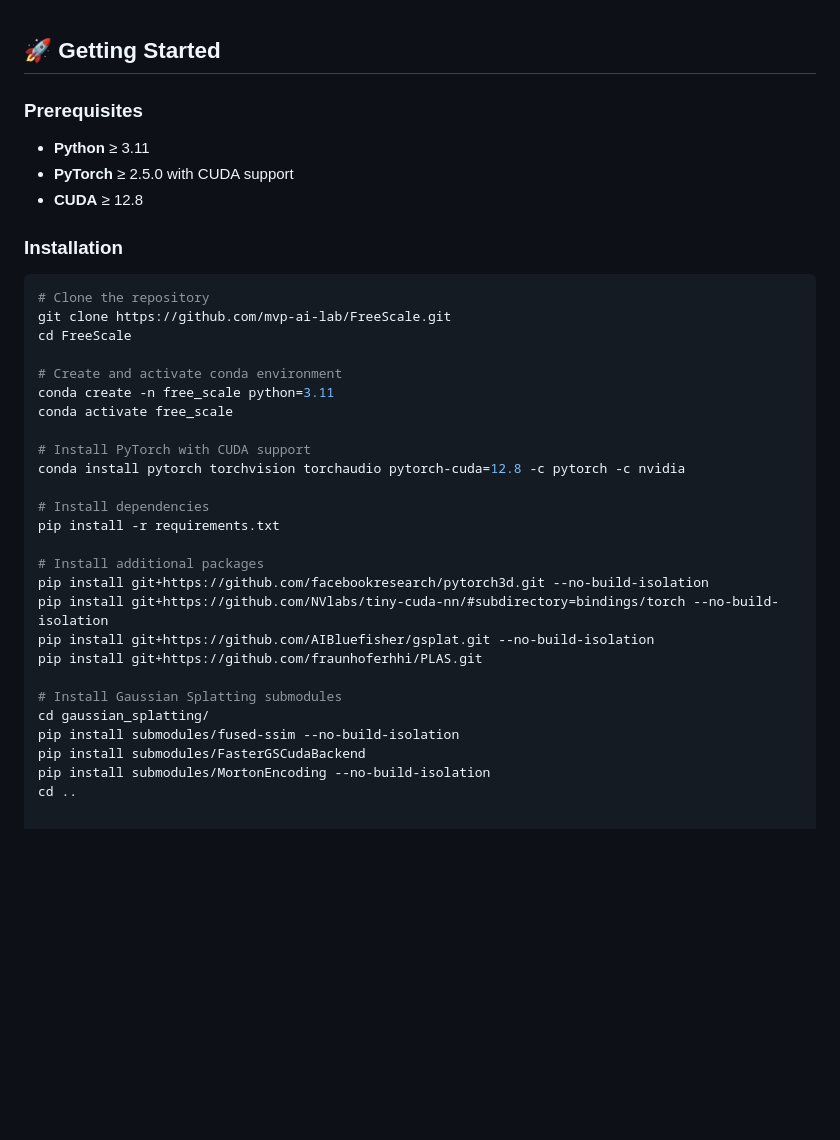
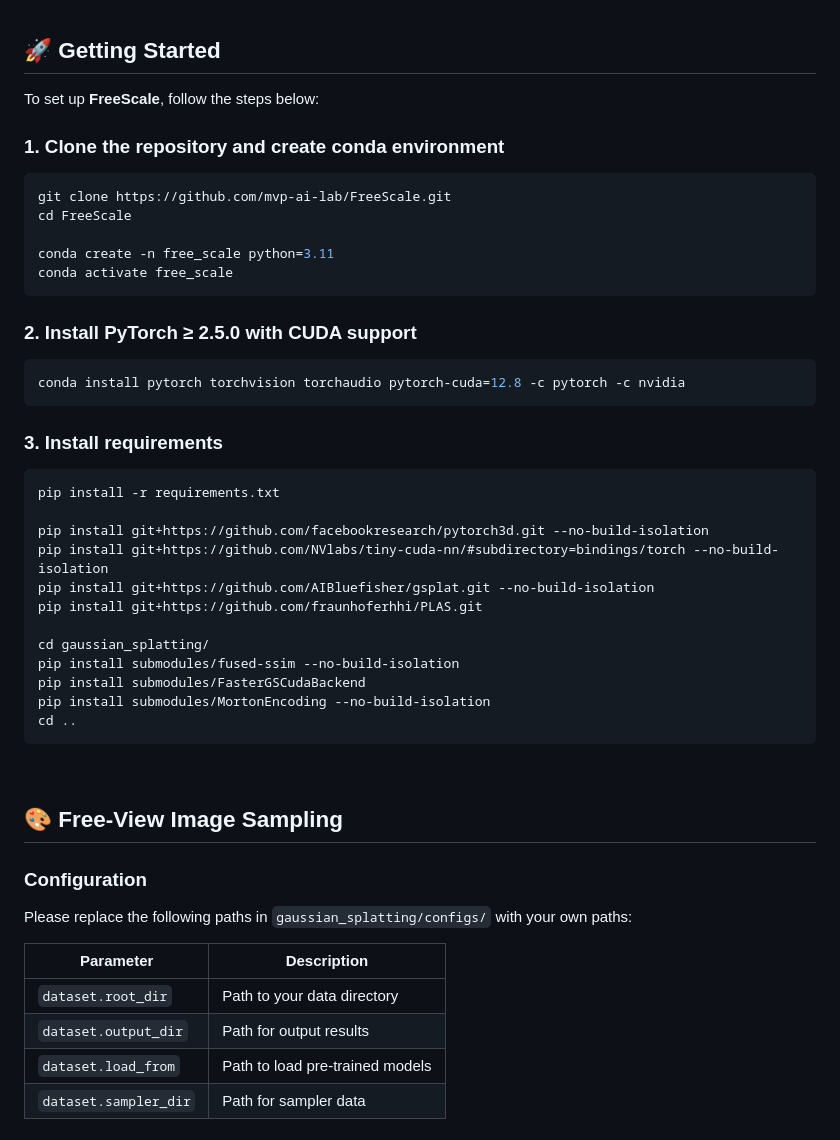
Before and after one commit to mvp-ai-lab/FreeScale, a Markdown page: README.md, the part around one of its changes. Rendered like a GitHub page; blank space fills up the shorter version.

Commit message:
Revise README for clarity and additional instructions
Updated README to improve formatting and add installation steps.

````diff
--- a/README.md
+++ b/README.md
@@ -58,38 +71,53 @@
 
 ## 🚀 Getting Started
 
-### Prerequisites
+To set up **FreeScale**, follow the steps below:
 
-- **Python** ≥ 3.11
-- **PyTorch** ≥ 2.5.0 with CUDA support
-- **CUDA** ≥ 12.8
-
-### Installation
+### 1. Clone the repository and create conda environment
 
 ```bash
-# Clone the repository
 git clone https://github.com/mvp-ai-lab/FreeScale.git
 cd FreeScale
 
-# Create and activate conda environment
 conda create -n free_scale python=3.11
 conda activate free_scale
+```
 
-# Install PyTorch with CUDA support
+### 2. Install PyTorch ≥ 2.5.0 with CUDA support
+
+```bash
 conda install pytorch torchvision torchaudio pytorch-cuda=12.8 -c pytorch -c nvidia
+```
 
-# Install dependencies
+### 3. Install requirements
+
+```bash
 pip install -r requirements.txt
 
-# Install additional packages
 pip install git+https://github.com/facebookresearch/pytorch3d.git --no-build-isolation
 pip install git+https://github.com/NVlabs/tiny-cuda-nn/#subdirectory=bindings/torch --no-build-isolation
 pip install git+https://github.com/AIBluefisher/gsplat.git --no-build-isolation
 pip install git+https://github.com/fraunhoferhhi/PLAS.git
 
-# Install Gaussian Splatting submodules
 cd gaussian_splatting/
 pip install submodules/fused-ssim --no-build-isolation
 pip install submodules/FasterGSCudaBackend
 pip install submodules/MortonEncoding --no-build-isolation
 cd ..
+```
+
+<br/>
+
+## 🎨 Free-View Image Sampling
+
+### Configuration
+
+Please replace the following paths in `gaussian_splatting/configs/` with your own paths:
+
+| Parameter | Description |
+|-----------|-------------|
+| `dataset.root_dir` | Path to your data directory |
+| `dataset.output_dir` | Path for output results |
+| `dataset.load_from` | Path to load pre-trained models |
+| `dataset.sampler_dir` | Path for sampler data |
+
````
Also changed, not shown: other parts of README.md (+152 -4 lines).
